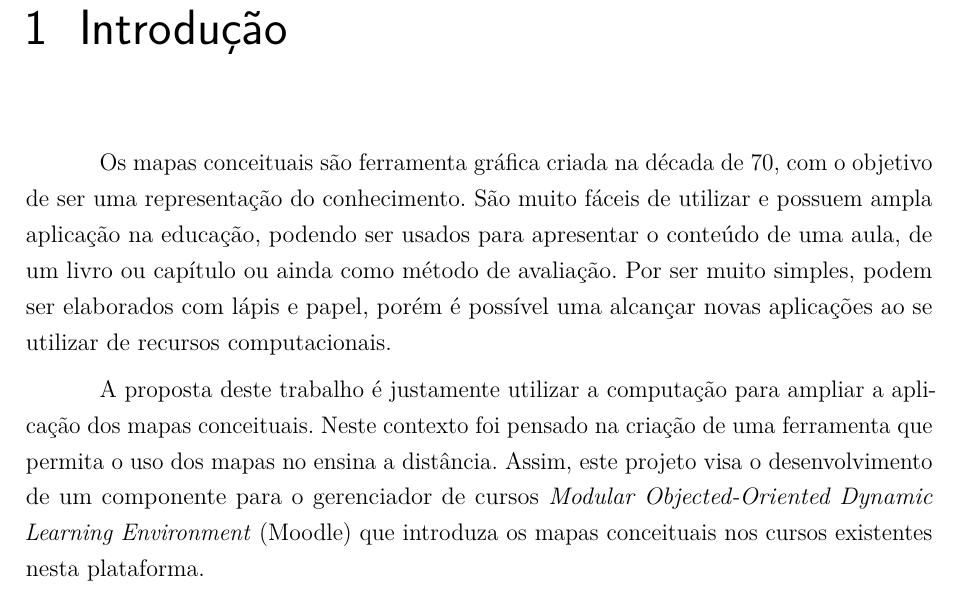
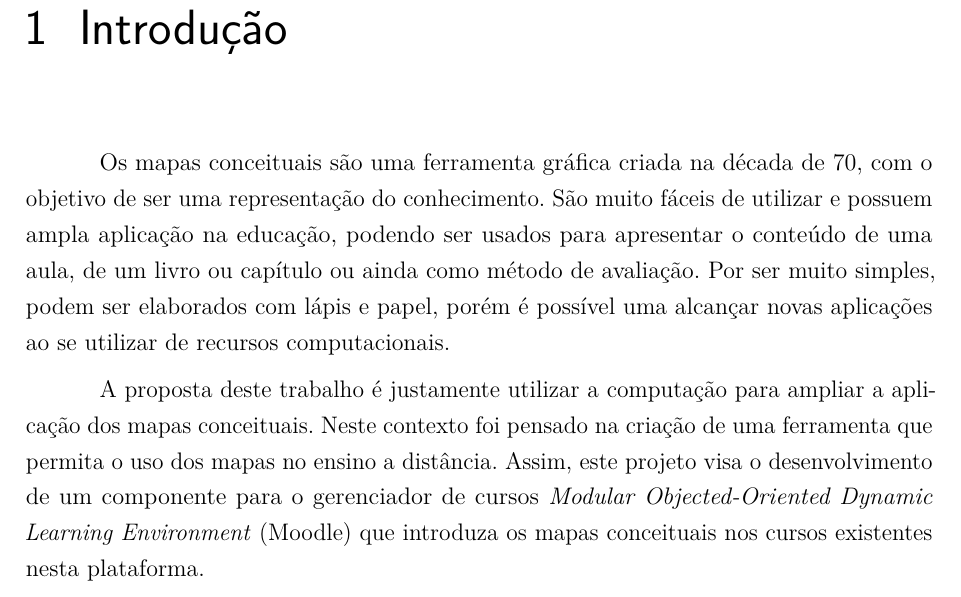
Before and after one commit to israelhenrique/pg-cmpaas, a LaTeX thesis (abntex2-modelo-trabalho-academico.tex): part of page 11 of 39, cut so that both start at the same text. Compiled offline with pdfLaTeX.

Commit message:
correção ortografica

```diff
--- a/abntex2-modelo-trabalho-academico.tex
+++ b/abntex2-modelo-trabalho-academico.tex
@@ -422,9 +422,9 @@ minha formação acadêmica e pessoal.
 %\addcontentsline{toc}{chapter}{Introdução}
 % ----------------------------------------------------------
 
-Os mapas conceituais são ferramenta gráfica criada na década de 70, com o objetivo de ser uma representação do conhecimento. São muito fáceis de utilizar e possuem ampla aplicação na educação, podendo ser usados para apresentar o conteúdo de uma aula, de um livro ou capítulo ou ainda como método de avaliação. Por ser muito simples, podem ser elaborados com lápis e papel, porém é possível uma alcançar novas aplicações ao se utilizar de recursos computacionais.
+Os mapas conceituais são uma ferramenta gráfica criada na década de 70, com o objetivo de ser uma representação do conhecimento. São muito fáceis de utilizar e possuem ampla aplicação na educação, podendo ser usados para apresentar o conteúdo de uma aula, de um livro ou capítulo ou ainda como método de avaliação. Por ser muito simples, podem ser elaborados com lápis e papel, porém é possível uma alcançar novas aplicações ao se utilizar de recursos computacionais.
 
-A proposta deste trabalho é justamente utilizar a computação para ampliar a aplicação dos mapas conceituais. Neste contexto foi pensado na criação de uma ferramenta que permita o uso dos mapas no ensina a distância. Assim, este projeto visa o desenvolvimento de um componente para o gerenciador de cursos \begin{otherlanguage*}{english}\textit{Modular Objected-Oriented Dynamic Learning Environment}\end{otherlanguage*} (Moodle) que introduza os mapas conceituais nos cursos existentes nesta plataforma.
+A proposta deste trabalho é justamente utilizar a computação para ampliar a aplicação dos mapas conceituais. Neste contexto foi pensado na criação de uma ferramenta que permita o uso dos mapas no ensino a distância. Assim, este projeto visa o desenvolvimento de um componente para o gerenciador de cursos \begin{otherlanguage*}{english}\textit{Modular Objected-Oriented Dynamic Learning Environment}\end{otherlanguage*} (Moodle) que introduza os mapas conceituais nos cursos existentes nesta plataforma.
 
 O produto deste trabalho permitirá que estudantes dos cursos gerenciados pelo Moodle realizem atividades com a elaboração de mapas conceituais. Adicionado a isso, o editor de mapas que será implementado também irá possuir integração com o \begin{otherlanguage*}{english}\textit{Conceptual Maps as a Service}\end{otherlanguage*}  (CMPaaS), uma plataforma que oferece diversos serviços relacionados a mapas conceituais.
 
```
Also changed, not shown: abntex2-modelo-trabalho-academico.pdf.
